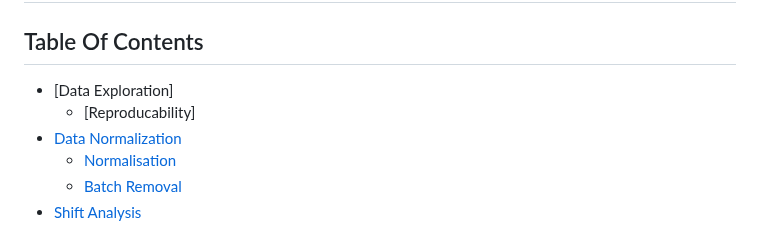
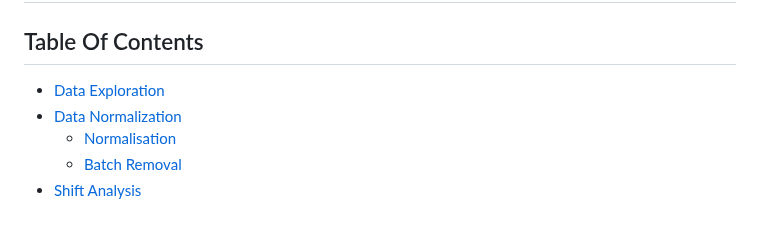
Before and after one commit to MichelaPozzi/2025-topic-03-group-04, a Markdown page: README.md, the part around the change. Drawn GitHub-style.

```diff
--- a/README.md
+++ b/README.md
@@ -81,8 +81,7 @@ between untreated cell lysates (control samples) and RNase-treated lysates (RNas
 # **🔮Project Overview**
 
 ## Table Of Contents
--   [Data Exploration]
-    - [Reproducability]
+-   [Data Exploration](#data-exploration)
 -   [Data Normalization](#data-normalisation)
     -   [Normalisation](#normalisation)
     -   [Batch Removal](#batch-removal)
```
